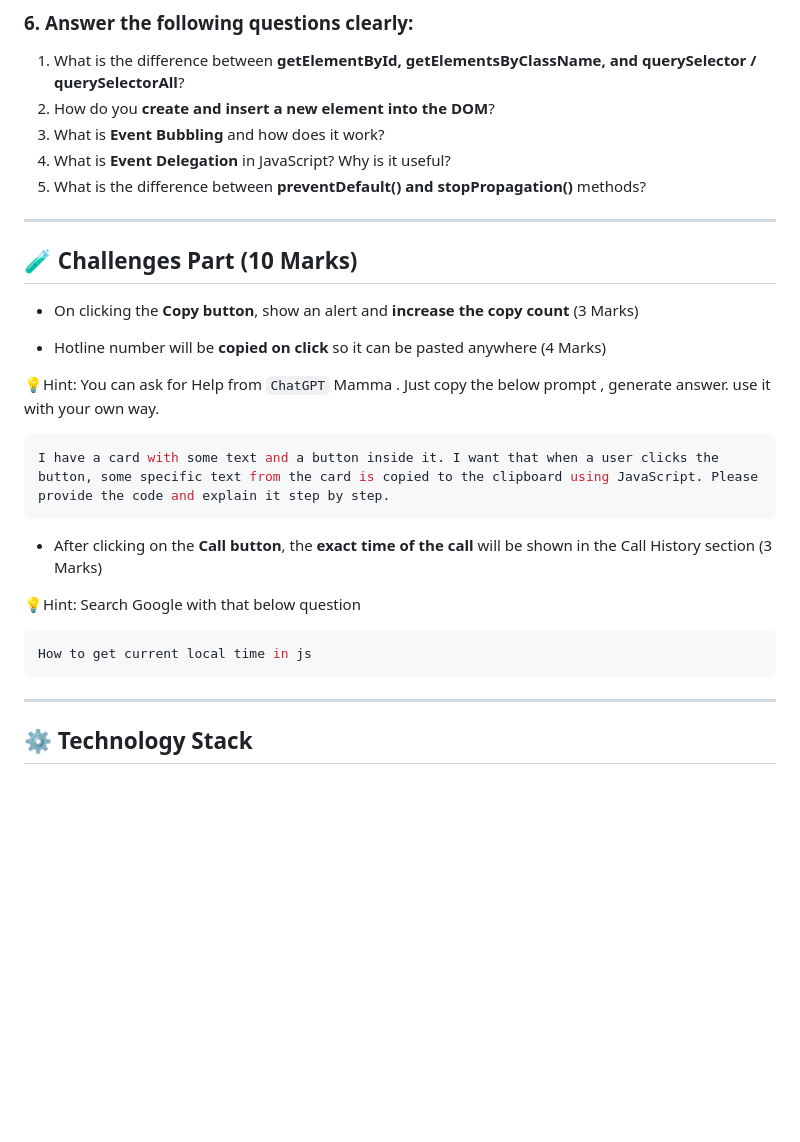
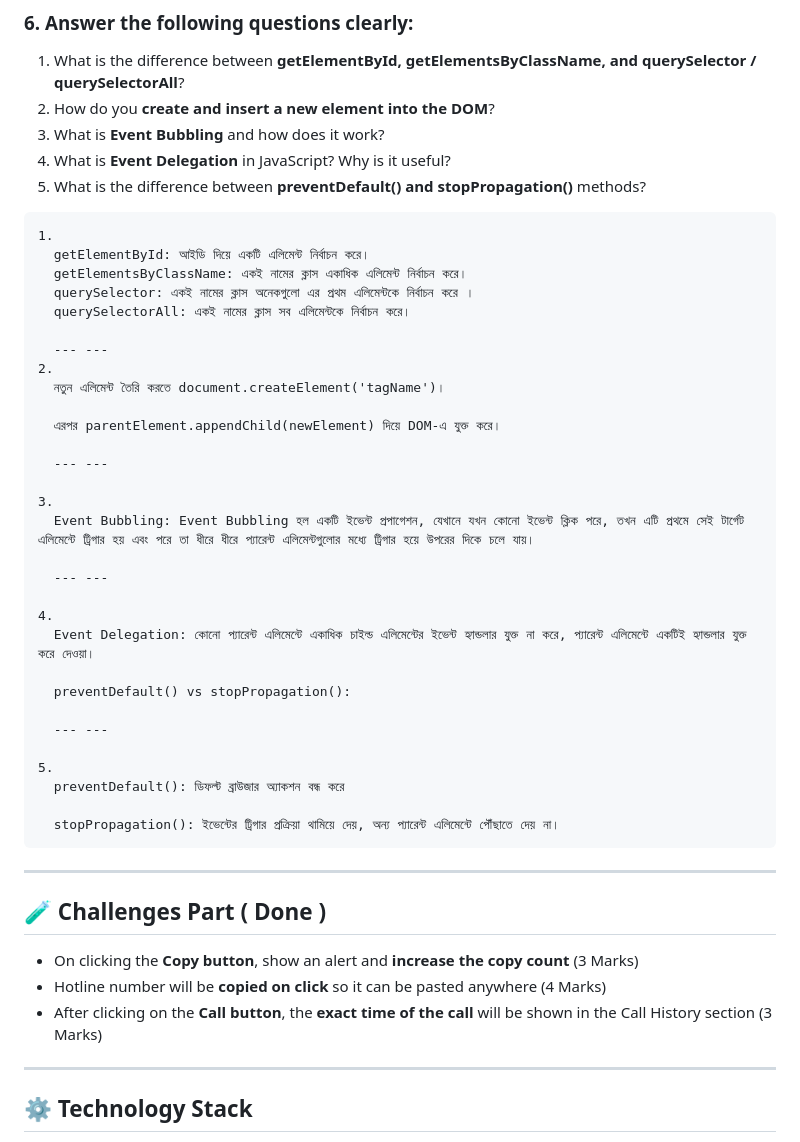
Before and after one commit to osmanzakaria532/emergency-hotline, a Markdown page: README.md, the part around the change printed below. Drawn GitHub-style; blank space fills up the shorter version.

````diff
--- a/README.md
+++ b/README.md
@@ -116,27 +110,46 @@ You have to create a `Readme.md` file. and write down following questions. Dont
 4. What is **Event Delegation** in JavaScript? Why is it useful?
 5. What is the difference between **preventDefault() and stopPropagation()** methods?
 
+```
+1.
+  getElementById: আইডি দিয়ে একটি এলিমেন্ট নির্বাচন করে।
+  getElementsByClassName: একই নামের ক্লাস একাধিক এলিমেন্ট নির্বাচন করে।
+  querySelector: একই নামের ক্লাস অনেকগুলো এর প্রথম এলিমেন্টকে নির্বাচন করে ।
+  querySelectorAll: একই নামের ক্লাস সব এলিমেন্টকে নির্বাচন করে।
+
+  --- ---
+2.
+  নতুন এলিমেন্ট তৈরি করতে document.createElement('tagName')।
+
+  এরপর parentElement.appendChild(newElement) দিয়ে DOM-এ যুক্ত করে।
+
+  --- ---
+
+3.
+  Event Bubbling: Event Bubbling হল একটি ইভেন্ট প্রপাগেশন, যেখানে যখন কোনো ইভেন্ট ক্লিক পরে, তখন এটি প্রথমে সেই টার্গেট এলিমেন্টে ট্রিগার হয় এবং পরে তা ধীরে ধীরে প্যারেন্ট এলিমেন্টগুলোর মধ্যে ট্রিগার হয়ে উপরের দিকে চলে যায়।
+
+  --- ---
+
+4.
+  Event Delegation: কোনো প্যারেন্ট এলিমেন্টে একাধিক চাইল্ড এলিমেন্টের ইভেন্ট হ্যান্ডলার যুক্ত না করে, প্যারেন্ট এলিমেন্টে একটিই হ্যান্ডলার যুক্ত করে দেওয়া।
+
+  preventDefault() vs stopPropagation():
+
+  --- ---
+
+5.
+  preventDefault(): ডিফল্ট ব্রাউজার অ্যাকশন বন্ধ করে
+
+  stopPropagation(): ইভেন্টের ট্রিগার প্রক্রিয়া থামিয়ে দেয়, অন্য প্যারেন্ট এলিমেন্টে পৌঁছাতে দেয় না।
+```
+
 ---
 
-## 🧪 Challenges Part (10 Marks)
+## 🧪 Challenges Part ( Done )
 
 - On clicking the **Copy button**, show an alert and **increase the copy count** (3 Marks)
-
 - Hotline number will be **copied on click** so it can be pasted anywhere (4 Marks)
-
-💡Hint: You can ask for Help from `ChatGPT` Mamma . Just copy the below prompt , generate answer. use it with your own way.
-
-```bash
-I have a card with some text and a button inside it. I want that when a user clicks the button, some specific text from the card is copied to the clipboard using JavaScript. Please provide the code and explain it step by step.
-```
-
 - After clicking on the **Call button**, the **exact time of the call** will be shown in the Call History section (3 Marks)
-
-💡Hint: Search Google with that below question
-
-```bash
-How to get current local time in js
-```
 
 ---
 
````
Also changed, not shown: other parts of README.md (+10 -16 lines).
